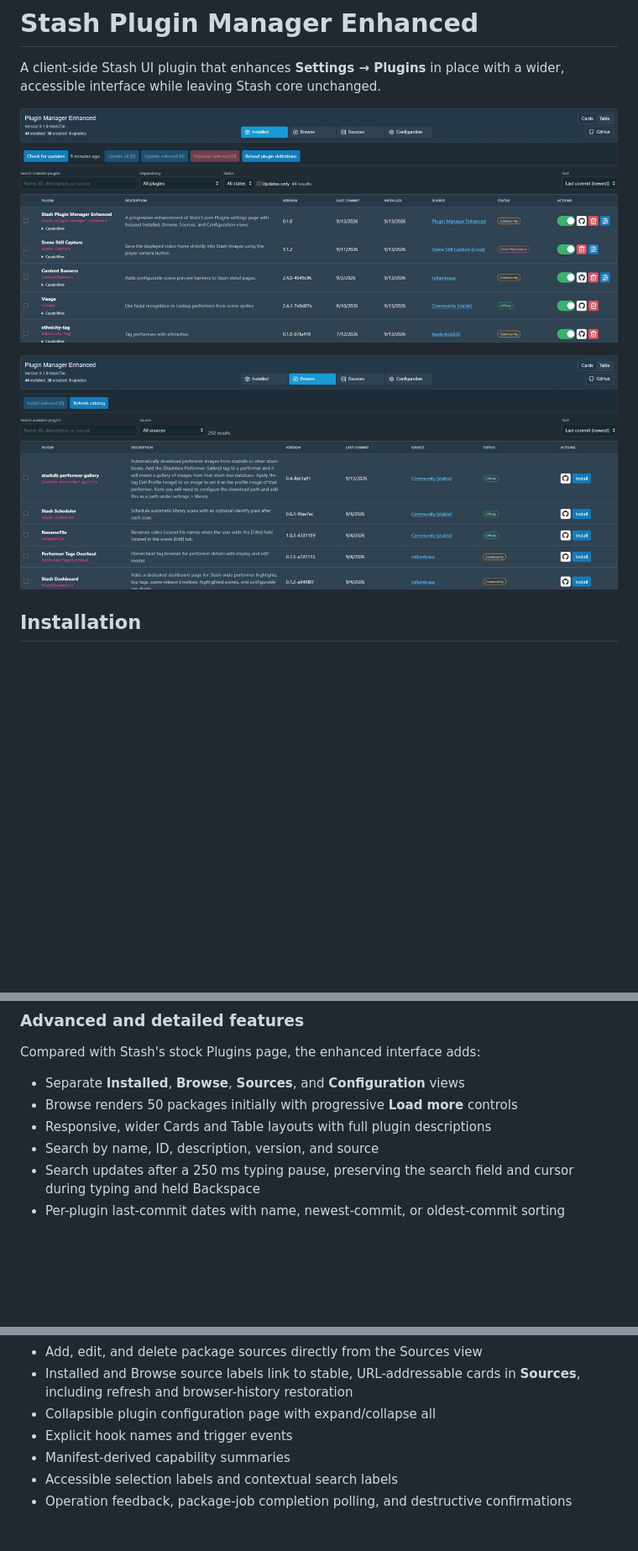
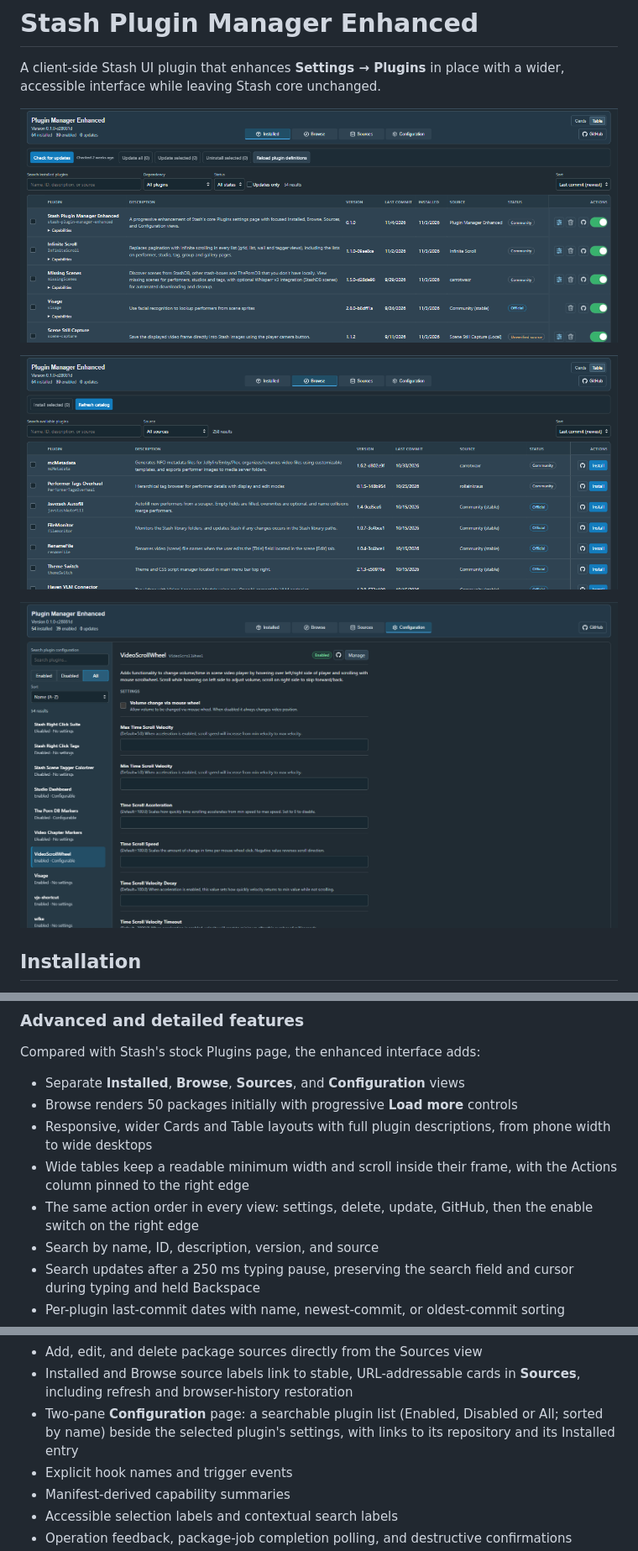
Before and after one commit to RyanAtNight/stash-plugin-manager-enhanced, a Markdown page: README.md, 3 parts joined by grey strips. Shown at 84% size. Drawn GitHub-style; pictures changed too: docs/images/browse-table.png, docs/images/configuration.png, docs/images/installed-table.png; blank space fills up the shorter version.

```diff
--- a/README.md
+++ b/README.md
@@ -5,6 +5,8 @@ A client-side Stash UI plugin that enhances **Settings → Plugins** in place wi
 ![Installed plugins in Table view, sorted by Last commit (newest)](docs/images/installed-table.png)
 
 ![Browse available plugins in Table view, sorted by Last commit (newest)](docs/images/browse-table.png)
+
+![Configuration: a searchable plugin list beside the selected plugin's settings](docs/images/configuration.png)
 
 ## Installation
 
@@ -45,7 +47,9 @@ Compared with Stash's stock Plugins page, the enhanced interface adds:
 
 - Separate **Installed**, **Browse**, **Sources**, and **Configuration** views
 - Browse renders 50 packages initially with progressive **Load more** controls
-- Responsive, wider Cards and Table layouts with full plugin descriptions
+- Responsive, wider Cards and Table layouts with full plugin descriptions, from phone width to wide desktops
+- Wide tables keep a readable minimum width and scroll inside their frame, with the Actions column pinned to the right edge
+- The same action order in every view: settings, delete, update, GitHub, then the enable switch on the right edge
 - Search by name, ID, description, version, and source
 - Search updates after a 250 ms typing pause, preserving the search field and cursor during typing and held Backspace
 - Per-plugin last-commit dates with name, newest-commit, or oldest-commit sorting
@@ -57,7 +61,7 @@ Compared with Stash's stock Plugins page, the enhanced interface adds:
 - Source health, package counts, trust labels, last-check time, and repository-root GitHub links
 - Add, edit, and delete package sources directly from the Sources view
 - Installed and Browse source labels link to stable, URL-addressable cards in **Sources**, including refresh and browser-history restoration
-- Collapsible plugin configuration page with expand/collapse all
+- Two-pane **Configuration** page: a searchable plugin list (Enabled, Disabled or All; sorted by name) beside the selected plugin's settings, with links to its repository and its Installed entry
 - Explicit hook names and trigger events
 - Manifest-derived capability summaries
 - Accessible selection labels and contextual search labels
```
Also changed, not shown: docs/images/README.md (+6 -16 lines), docs/images/browse.png, docs/images/installed.png, docs/images/sources.png.
